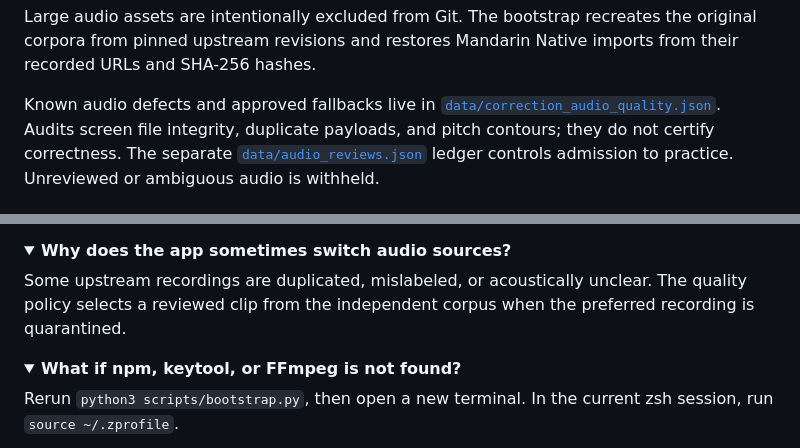
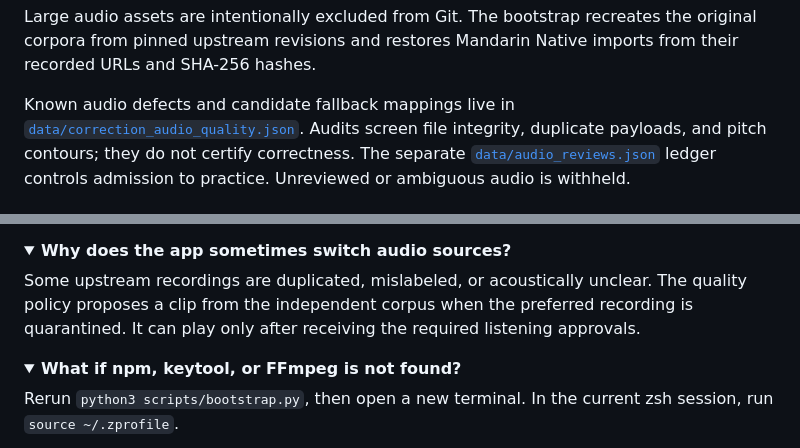
Before and after one commit to hanshanley/mandarin-tone-trainer, a Markdown page: README.md, 2 parts joined by grey strips. Rendered like a GitHub page; folded sections open.

Commit message:
Clarify that fallback mappings do not grant listening approval

```diff
--- a/README.md
+++ b/README.md
@@ -126,7 +126,7 @@ Large audio assets are intentionally excluded from Git. The bootstrap
 recreates the original corpora from pinned upstream revisions and restores
 Mandarin Native imports from their recorded URLs and SHA-256 hashes.
 
-Known audio defects and approved fallbacks live in
+Known audio defects and candidate fallback mappings live in
 [`data/correction_audio_quality.json`](data/correction_audio_quality.json).
 Audits screen file integrity, duplicate payloads, and pitch contours; they do
 not certify correctness. The separate
@@ -163,8 +163,9 @@ as an isolated-tone example would make the correction misleading.
 <summary><strong>Why does the app sometimes switch audio sources?</strong></summary>
 
 Some upstream recordings are duplicated, mislabeled, or acoustically unclear.
-The quality policy selects a reviewed clip from the independent corpus when
-the preferred recording is quarantined.
+The quality policy proposes a clip from the independent corpus when
+the preferred recording is quarantined. It can play only after receiving the
+required listening approvals.
 
 </details>
 
```
